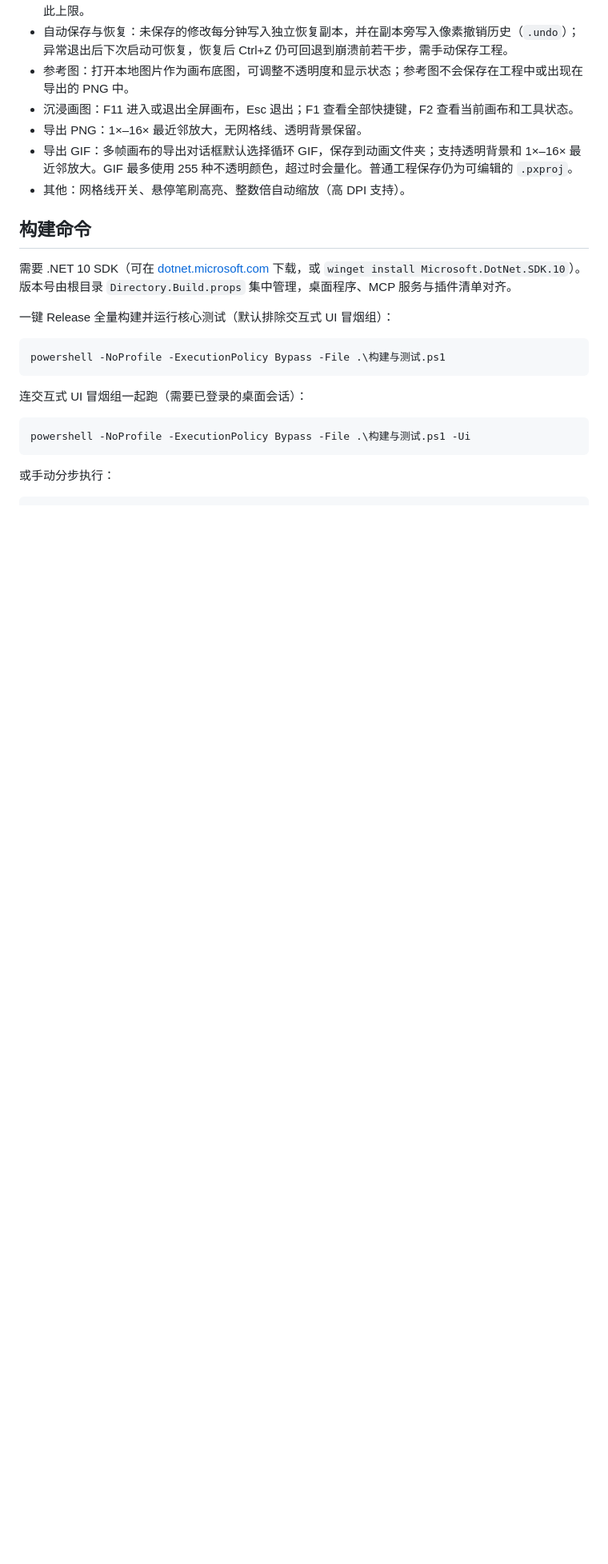
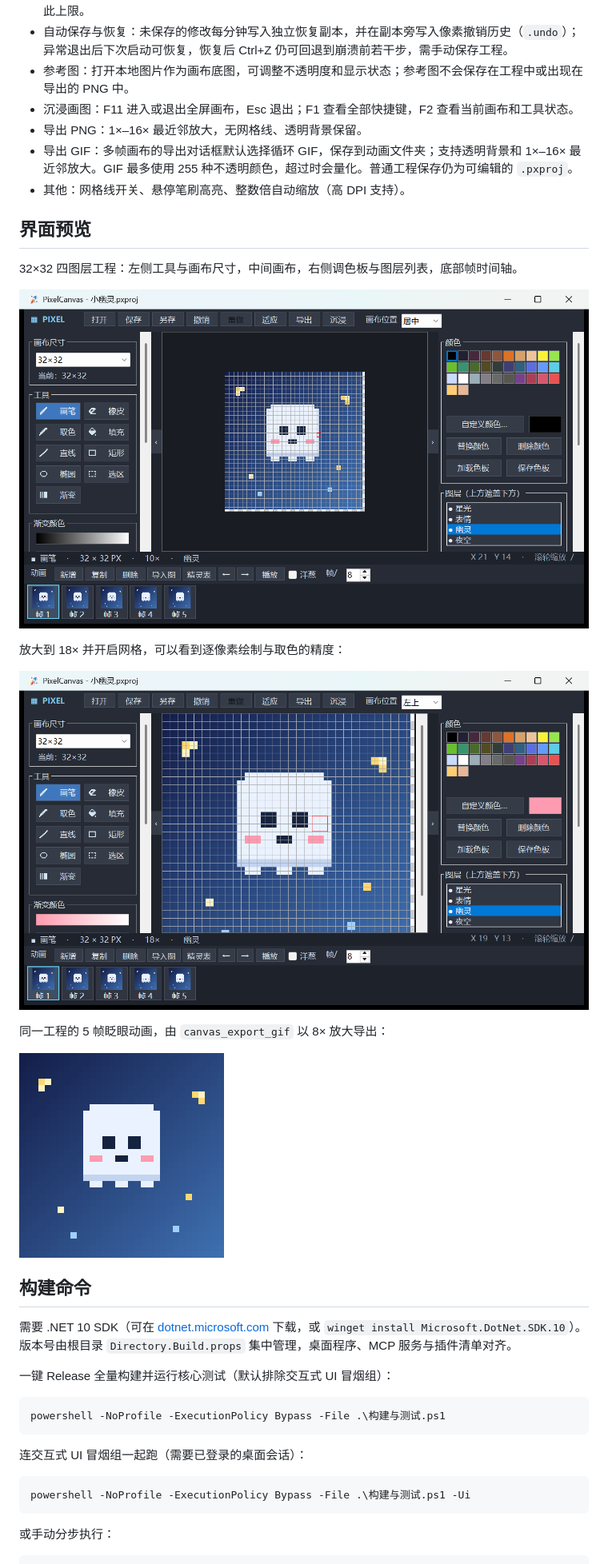
Before and after one commit to Limak313/PixelCanvas-src, a Markdown page: README.md, the part around the change. Shown at 80% size. Rendered like a GitHub page; pictures changed too: docs/images/demo.gif (added), docs/images/grid-detail.png (added), docs/images/main-window.png (added); blank space fills up the shorter version.

Commit message:
README 增加界面预览：主界面与网格细节截图、5 帧眨眼演示 GIF
截图取自实际运行的本机窗口（MCP 绘制 32×32 四图层工程后 PrintWindow 抓取），GIF 由 canvas_export_gif 以 8× 导出，均放在 docs/images 并在 README「界面预览」引用。

```diff
--- a/README.md
+++ b/README.md
@@ -25,6 +25,20 @@
 - 导出 PNG：1×–16× 最近邻放大，无网格线、透明背景保留。
 - 导出 GIF：多帧画布的导出对话框默认选择循环 GIF，保存到动画文件夹；支持透明背景和 1×–16× 最近邻放大。GIF 最多使用 255 种不透明颜色，超过时会量化。普通工程保存仍为可编辑的 `.pxproj`。
 - 其他：网格线开关、悬停笔刷高亮、整数倍自动缩放（高 DPI 支持）。
+
+## 界面预览
+
+32×32 四图层工程：左侧工具与画布尺寸，中间画布，右侧调色板与图层列表，底部帧时间轴。
+
+![主界面](docs/images/main-window.png)
+
+放大到 18× 并开启网格，可以看到逐像素绘制与取色的精度：
+
+![网格细节](docs/images/grid-detail.png)
+
+同一工程的 5 帧眨眼动画，由 `canvas_export_gif` 以 8× 放大导出：
+
+![演示动画](docs/images/demo.gif)
 
 ## 构建命令
 
```
Also changed, not shown: CHANGELOG.md (+1 -0 lines).
